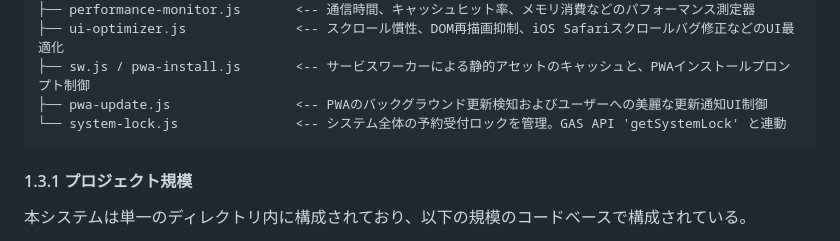
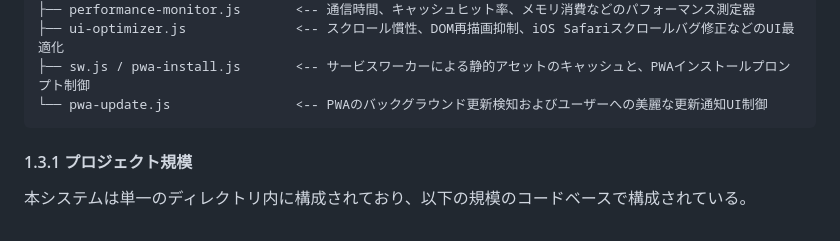
Before and after one commit to J105588/tickets, a Markdown page: README.md, the part around the change. Drawn GitHub-style.

Commit message:
docs: update project README with latest setup instructions

````diff
--- a/README.md
+++ b/README.md
@@ -137,8 +137,7 @@ c:\dev\tickets-beta
 ├── performance-monitor.js       <-- 通信時間、キャッシュヒット率、メモリ消費などのパフォーマンス測定器
 ├── ui-optimizer.js              <-- スクロール慣性、DOM再描画抑制、iOS Safariスクロールバグ修正などのUI最適化
 ├── sw.js / pwa-install.js       <-- サービスワーカーによる静的アセットのキャッシュと、PWAインストールプロンプト制御
-├── pwa-update.js                <-- PWAのバックグラウンド更新検知およびユーザーへの美麗な更新通知UI制御
-└── system-lock.js               <-- システム全体の予約受付ロックを管理。GAS API 'getSystemLock' と連動
+└── pwa-update.js                <-- PWAのバックグラウンド更新検知およびユーザーへの美麗な更新通知UI制御
 ```
 
 #### 1.3.1 プロジェクト規模
````
